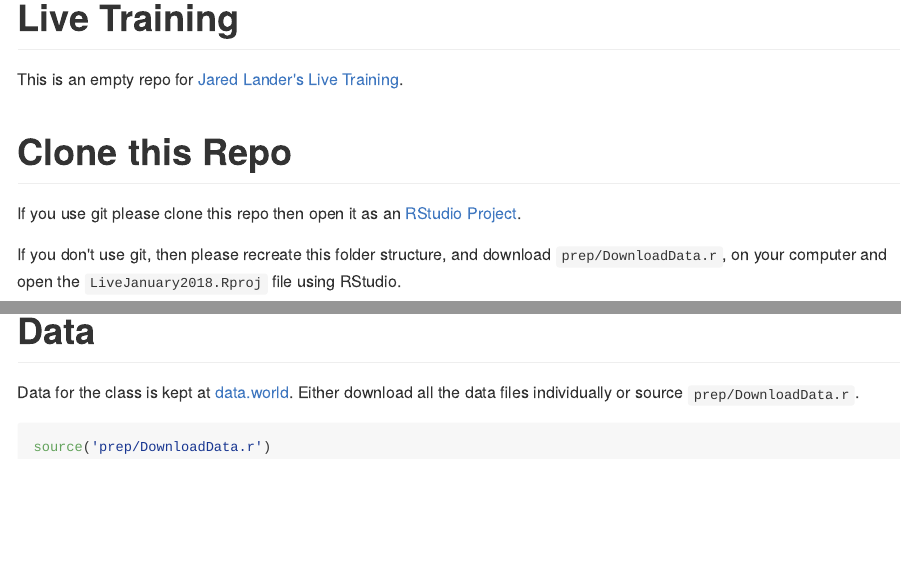
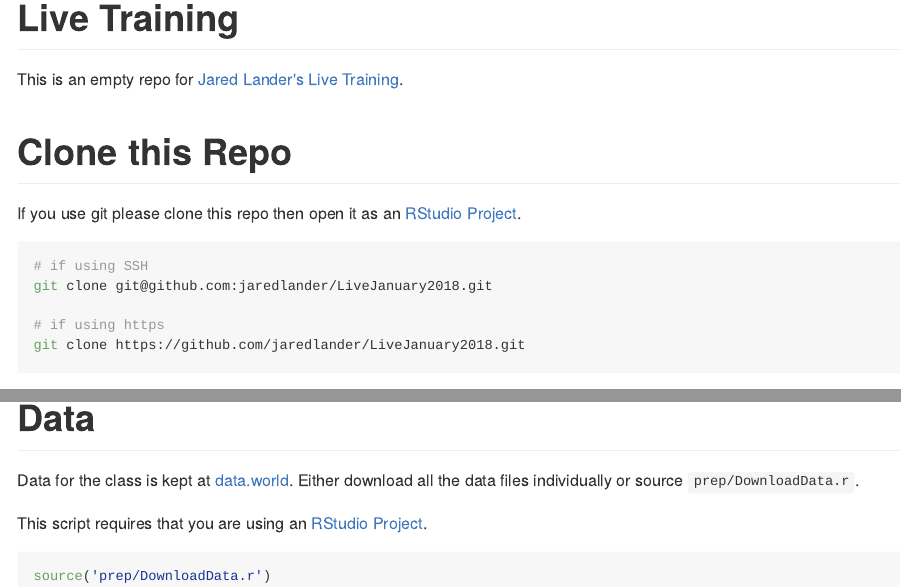
Before and after one commit to jaredlander/LiveJanuary2018, an R Markdown document (README.Rmd): the page in a window 1100 px wide, from its top, and a second part further down, joined at a grey line. The pictures show the output file README.md that the author committed with the source, drawn offline in the style of GitHub.

Commit message:
Added clip on how to clone

````diff
--- a/README.Rmd
+++ b/README.Rmd
@@ -22,6 +22,14 @@ This is an empty repo for [Jared Lander's](https://www.jaredlander.com) [Live Tr
 
 If you use git please clone this repo then open it as an [RStudio Project](https://support.rstudio.com/hc/en-us/articles/200526207-Using-Projects).
 
+```{sh eval=FALSE}
+# if using SSH
+git clone git@github.com:jaredlander/LiveJanuary2018.git
+
+# if using https
+git clone https://github.com/jaredlander/LiveJanuary2018.git
+```
+
 If you don't use git, then please recreate this folder structure, and download `prep/DownloadData.r`, on your computer and open the `LiveJanuary2018.Rproj` file using RStudio.
 
 # Packages
@@ -38,6 +46,8 @@ install.packages(packages)
 
 Data for the class is kept at [data.world](https://data.world/landeranalytics/training). Either download all the data files individually or source `prep/DownloadData.r`.
 
+This script requires that you are using an [RStudio Project](https://support.rstudio.com/hc/en-us/articles/200526207-Using-Projects).
+
 ```{r source-data-file,eval=FALSE}
 source('prep/DownloadData.r')
 ```
````
Also changed, not shown: README.md.
